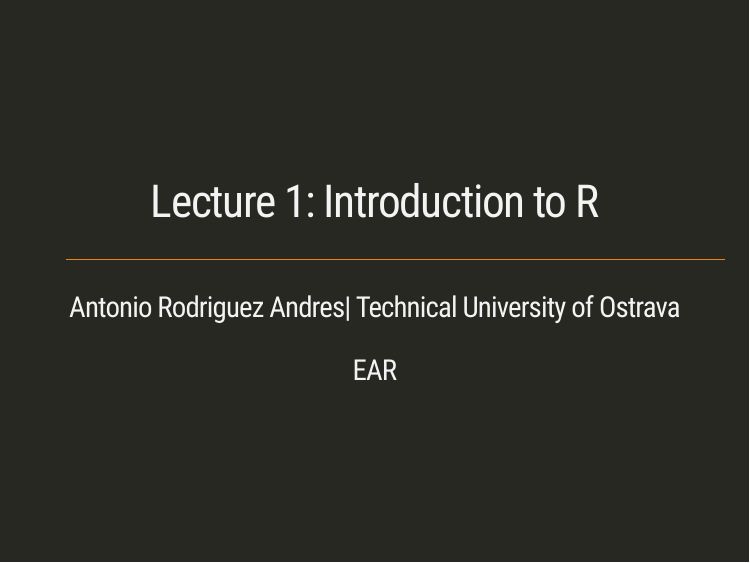
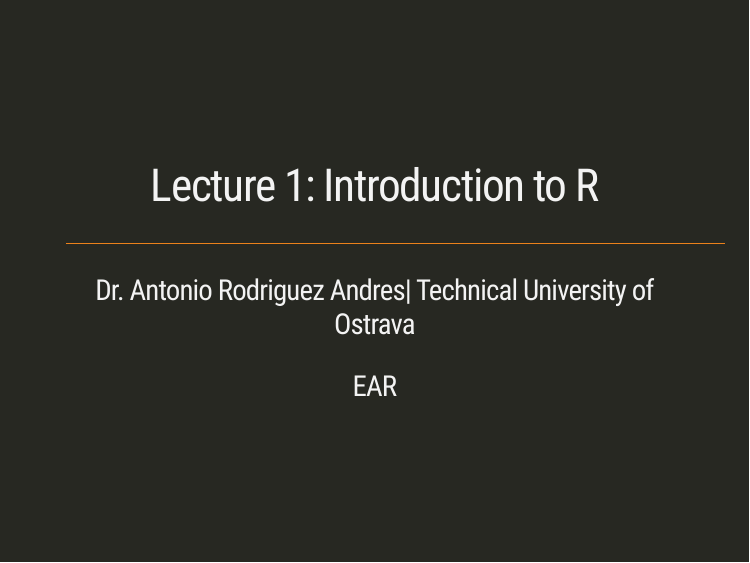
Before and after one commit to antonio1970/Economic-Analysis-using-R, an R Markdown document (Slides/01-Intro.Rmd): page 1 of 41. Rendered offline with R 4.5, knitr and Pandoc, with nearby package versions; the slides are laid out offline by our stand-in for remark.js, each with all of its steps uncovered, in fonts that may differ from those the slides ask for, and without slide numbers, shadows or browser add-ons; some code elsewhere in the file could not run offline; a font, style sheet, LaTeX package, included part or bibliography that could not be used is replaced or left out; the gapminder table comes from the copy in Python's plotly package.

Commit message:
'slides'

```diff
--- a/Slides/01-Intro.Rmd
+++ b/Slides/01-Intro.Rmd
@@ -1,7 +1,7 @@
 ---
 title: "Lecture 1: Introduction to R"
 subtitle: "<html><div style='float:left'></div><hr color='#EB811B' size=1px width=796px></html>"
-author: Antonio Rodriguez Andres| Technical University of Ostrava
+author: Dr. Antonio Rodriguez Andres| Technical University of Ostrava
 date: EAR #"`r format(Sys.time(), '%d %B %Y')`"
 output:
   xaringan::moon_reader:
```
